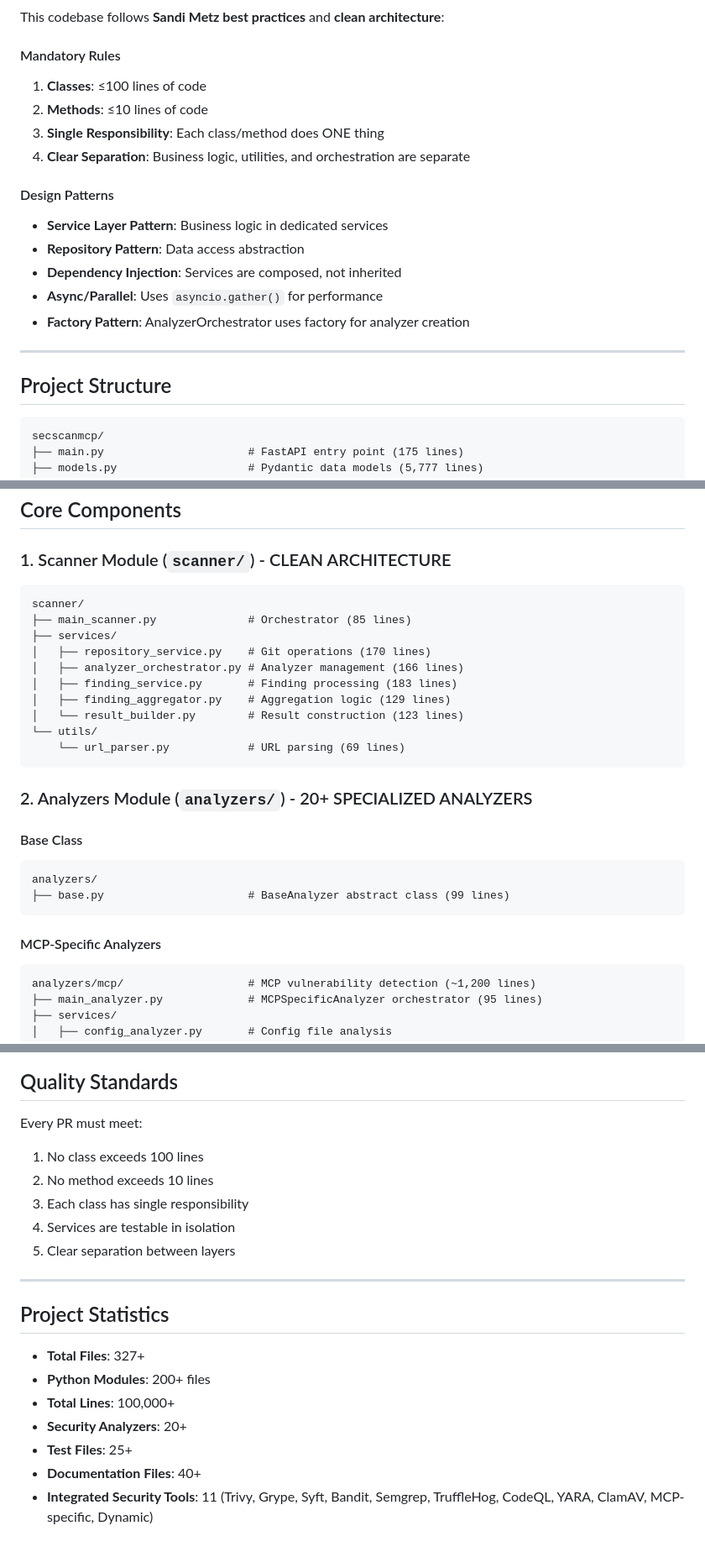
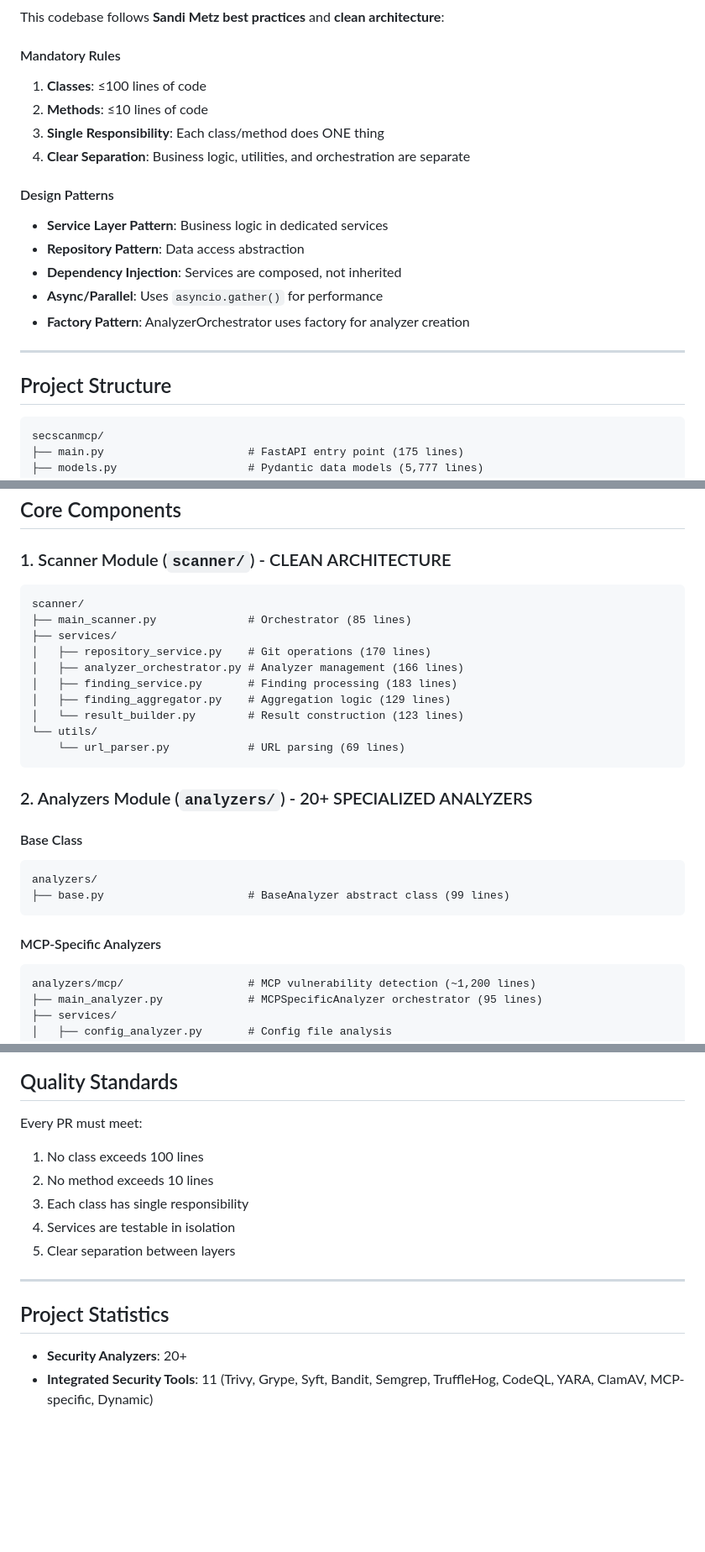
Before and after one commit to zakariaf/SecScanMCP, a Markdown page: CLAUDE.md, 3 parts joined by grey strips. Shown: that part at 84% size. GitHub-like rendering; blank space fills up the shorter version.

````diff
--- a/CLAUDE.md
+++ b/CLAUDE.md
@@ -41,12 +44,14 @@ make install-local        # Install tools locally
 This codebase follows **Sandi Metz best practices** and **clean architecture**:
 
 #### Mandatory Rules
+
 1. **Classes**: ≤100 lines of code
 2. **Methods**: ≤10 lines of code
 3. **Single Responsibility**: Each class/method does ONE thing
 4. **Clear Separation**: Business logic, utilities, and orchestration are separate
 
 #### Design Patterns
+
 - **Service Layer Pattern**: Business logic in dedicated services
 - **Repository Pattern**: Data access abstraction
 - **Dependency Injection**: Services are composed, not inherited
@@ -57,7 +62,7 @@ This codebase follows **Sandi Metz best practices** and **clean architecture**:
 
 ## Project Structure
 
-```
+```text
 secscanmcp/
 ├── main.py                      # FastAPI entry point (175 lines)
 ├── models.py                    # Pydantic data models (5,777 lines)
@@ -86,7 +91,7 @@ secscanmcp/
 
 ### 1. Scanner Module (`scanner/`) - CLEAN ARCHITECTURE
 
-```
+```text
 scanner/
 ├── main_scanner.py              # Orchestrator (85 lines)
 ├── services/
@@ -102,13 +107,15 @@ scanner/
 ### 2. Analyzers Module (`analyzers/`) - 20+ SPECIALIZED ANALYZERS
 
 #### Base Class
-```
+
+```text
 analyzers/
 ├── base.py                      # BaseAnalyzer abstract class (99 lines)
 ```
 
 #### MCP-Specific Analyzers
-```
+
+```text
 analyzers/mcp/                   # MCP vulnerability detection (~1,200 lines)
 ├── main_analyzer.py             # MCPSpecificAnalyzer orchestrator (95 lines)
 ├── services/
@@ -559,6 +627,7 @@ clamav:         # ClamAV daemon (port 3310)
 ## Quality Standards
 
 Every PR must meet:
+
 1. No class exceeds 100 lines
 2. No method exceeds 10 lines
 3. Each class has single responsibility
@@ -569,10 +638,5 @@ Every PR must meet:
 
 ## Project Statistics
 
-- **Total Files**: 327+
-- **Python Modules**: 200+ files
-- **Total Lines**: 100,000+
 - **Security Analyzers**: 20+
-- **Test Files**: 25+
-- **Documentation Files**: 40+
 - **Integrated Security Tools**: 11 (Trivy, Grype, Syft, Bandit, Semgrep, TruffleHog, CodeQL, YARA, ClamAV, MCP-specific, Dynamic)
````
Also changed, not shown: other parts of CLAUDE.md (+79 -15 lines).
